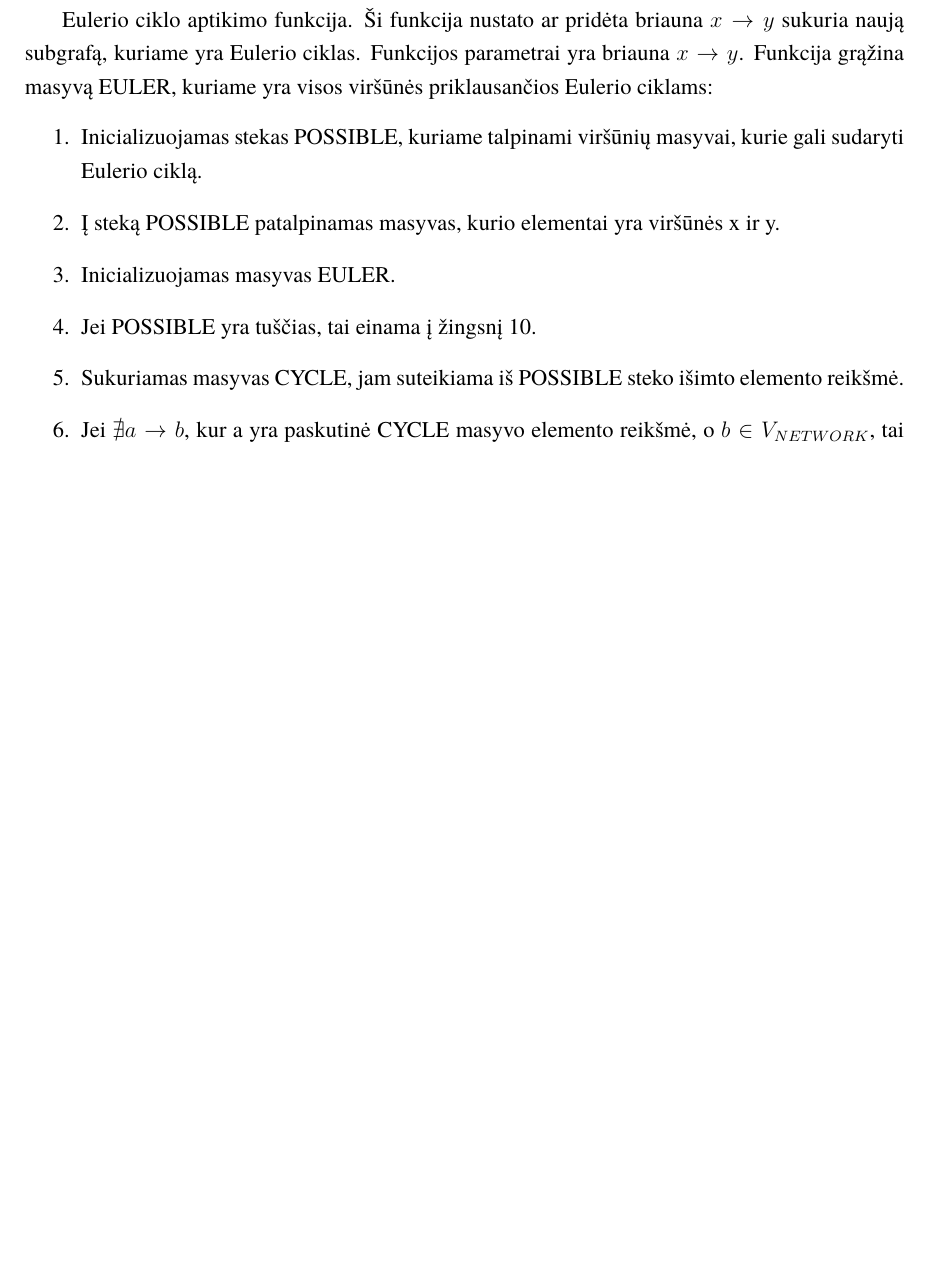
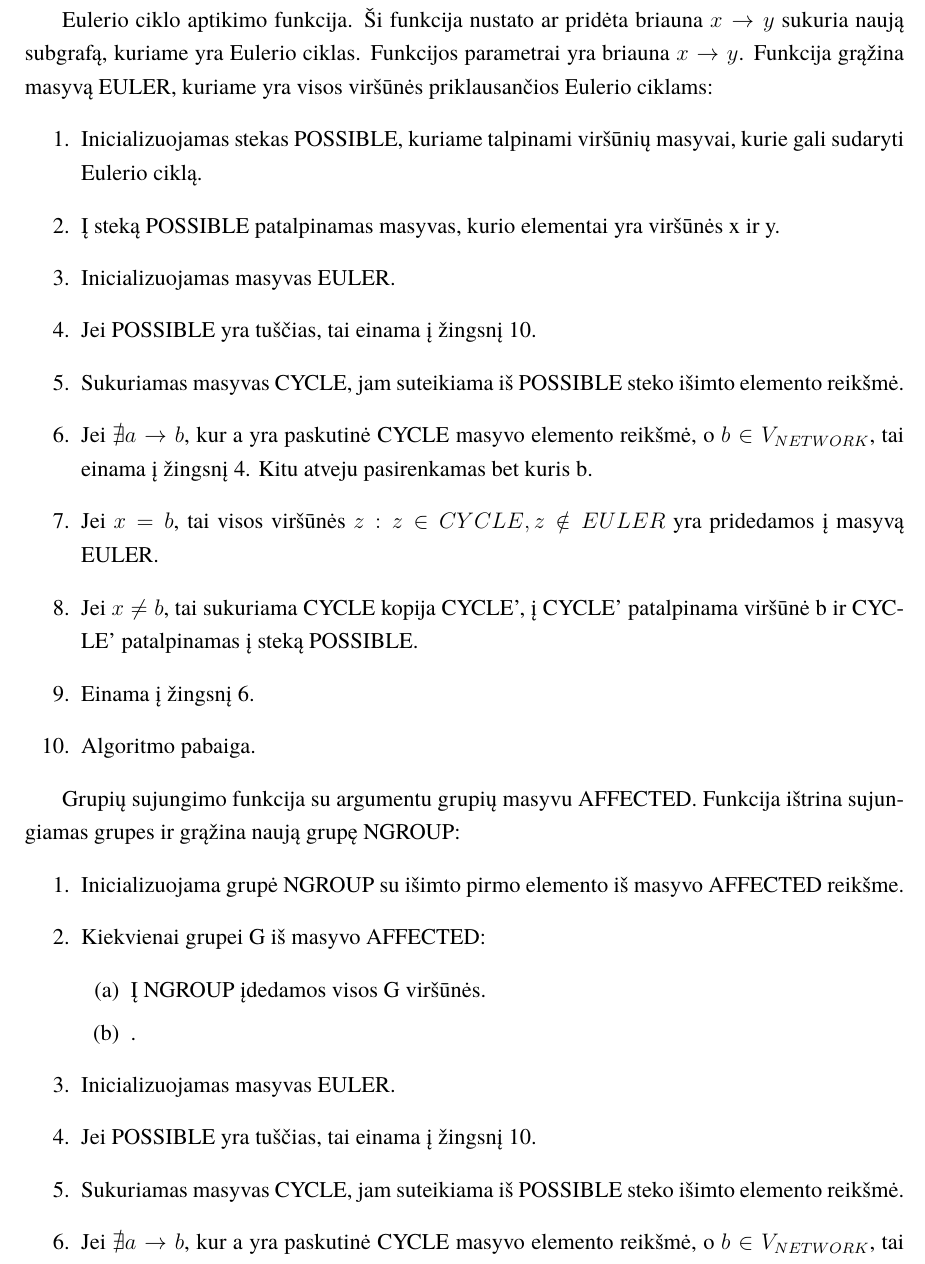
Before and after one commit to AleksasVaitulevicius/bachelors, a LaTeX document (latex/bakalaurinis.tex, which reads latex/main.tex): part of page 16 of 23, cut so that both start at the same text, the shorter picture padded with empty space. Compiled offline with XeLaTeX; a missing font is replaced by an installed copy or a similar font.

Commit message:
Update main.tex

```diff
--- a/latex/main.tex
+++ b/latex/main.tex
@@ -63,6 +63,24 @@ Eulerio ciklo aptikimo funkcija. Ši funkcija nustato ar pridėta briauna $x \ri
 	\item Algoritmo pabaiga.
 \end{enumerate}
 
+Grupių sujungimo funkcija su argumentu grupių masyvu AFFECTED. Funkcija ištrina sujungiamas grupes ir grąžina naują grupę NGROUP:
+\begin{enumerate}
+	\item Inicializuojama grupė NGROUP su išimto pirmo elemento iš masyvo AFFECTED reikšme.
+	\item Kiekvienai grupei G iš masyvo AFFECTED:
+	\begin{enumerate}
+		\item Į NGROUP įdedamos visos G viršūnės.
+		\item .
+	\end{enumerate}
+	\item Inicializuojamas masyvas EULER.
+	\item Jei POSSIBLE yra tuščias, tai einama į žingsnį 10.
+	\item Sukuriamas masyvas CYCLE, jam suteikiama iš POSSIBLE steko išimto elemento reikšmė.
+	\item Jei $\nexists a \rightarrow b$, kur a yra paskutinė CYCLE masyvo elemento reikšmė, o $b \in V_{NETWORK}$, tai einama į žingsnį 4. Kitu atveju pasirenkamas bet kuris b.
+	\item Jei $x = b$, tai visos viršūnės $z : z \in CYCLE, z \notin EULER$ yra pridedamos į masyvą EULER.
+	\item Jei $x \neq b$, tai sukuriama CYCLE kopija CYCLE', į CYCLE' patalpinama viršūnė b ir CYCLE' patalpinamas į steką POSSIBLE.
+	\item Einama į žingsnį 6.
+	\item Algoritmo pabaiga.
+\end{enumerate}
+
 \subsubsection{Po kiekvieno pokyčio fazės funkcijos kiekvinam pokyčio tipui}
 
 Jei įvyksta viršūnės x pridėjimas, tai tada yra įvykdoma funkcija:
```
